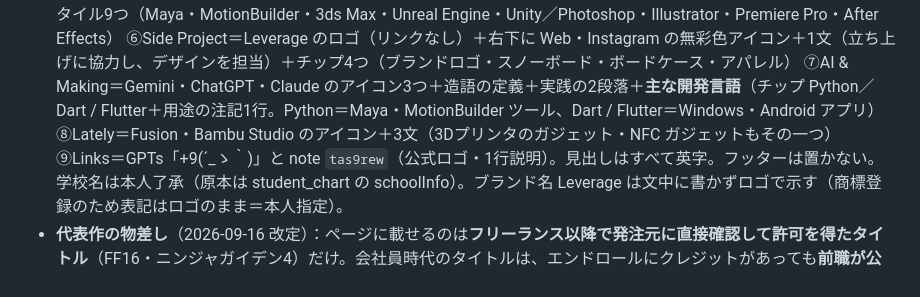
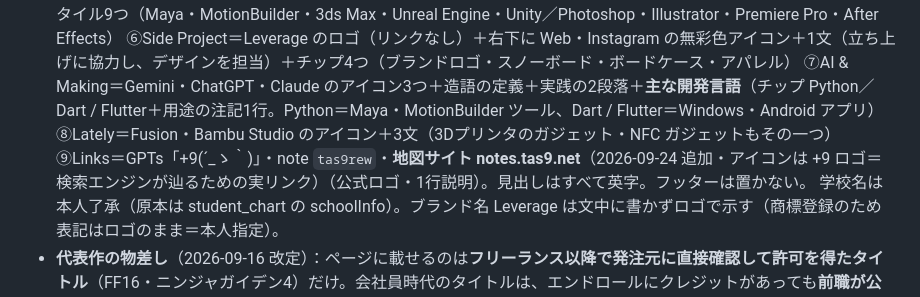
Before and after one commit to tas9-labo/tas9_net, a Markdown page: CLAUDE.md, the part around the change. Drawn GitHub-style.

Commit message:
docs(tas9_net): Links に地図サイトを足したことを記録
Co-Authored-By: Claude Fable 5.1 <noreply@anthropic.com>

```diff
--- a/CLAUDE.md
+++ b/CLAUDE.md
@@ -17,7 +17,7 @@ GitHub Pages（公開リポ `tas9-labo/tas9_net`・main ブランチのルート
   ⑥Side Project＝Leverage のロゴ（リンクなし）＋右下に Web・Instagram の無彩色アイコン＋1文（立ち上げに協力し、デザインを担当）＋チップ4つ（ブランドロゴ・スノーボード・ボードケース・アパレル）
   ⑦AI & Making＝Gemini・ChatGPT・Claude のアイコン3つ＋造語の定義＋実践の2段落＋**主な開発言語**（チップ Python／Dart / Flutter＋用途の注記1行。Python＝Maya・MotionBuilder ツール、Dart / Flutter＝Windows・Android アプリ）
   ⑧Lately＝Fusion・Bambu Studio のアイコン＋3文（3Dプリンタのガジェット・NFC ガジェットもその一つ）
-  ⑨Links＝GPTs「+9(´_ゝ｀)」と note `tas9rew`（公式ロゴ・1行説明）。見出しはすべて英字。フッターは置かない。
+  ⑨Links＝GPTs「+9(´_ゝ｀)」・note `tas9rew`・**地図サイト notes.tas9.net**（2026-09-24 追加・アイコンは +9 ロゴ＝検索エンジンが辿るための実リンク）（公式ロゴ・1行説明）。見出しはすべて英字。フッターは置かない。
   学校名は本人了承（原本は student_chart の schoolInfo）。ブランド名 Leverage は文中に書かずロゴで示す（商標登録のため表記はロゴのまま＝本人指定）。
 - **代表作の物差し**（2026-09-16 改定）：ページに載せるのは**フリーランス以降で発注元に直接確認して許可を得たタイトル**（FF16・ニンジャガイデン4）だけ。会社員時代のタイトルは、エンドロールにクレジットがあっても**前職が公表していない限り載せない**（前職と発注元の契約に触れる可能性があるため。口頭で話す範囲に留める）。代わりに「案件数35本・主なジャンル」を Works の注記で示し、職制の経験は About の説明に書く。いずれもロゴ・画像は使わない。
 - ロゴ・ツールのアイコンはすべてインライン SVG（外部読み込みなし）。**Maya / 3ds Max / MotionBuilder は Autodesk 公式サイトの
```
